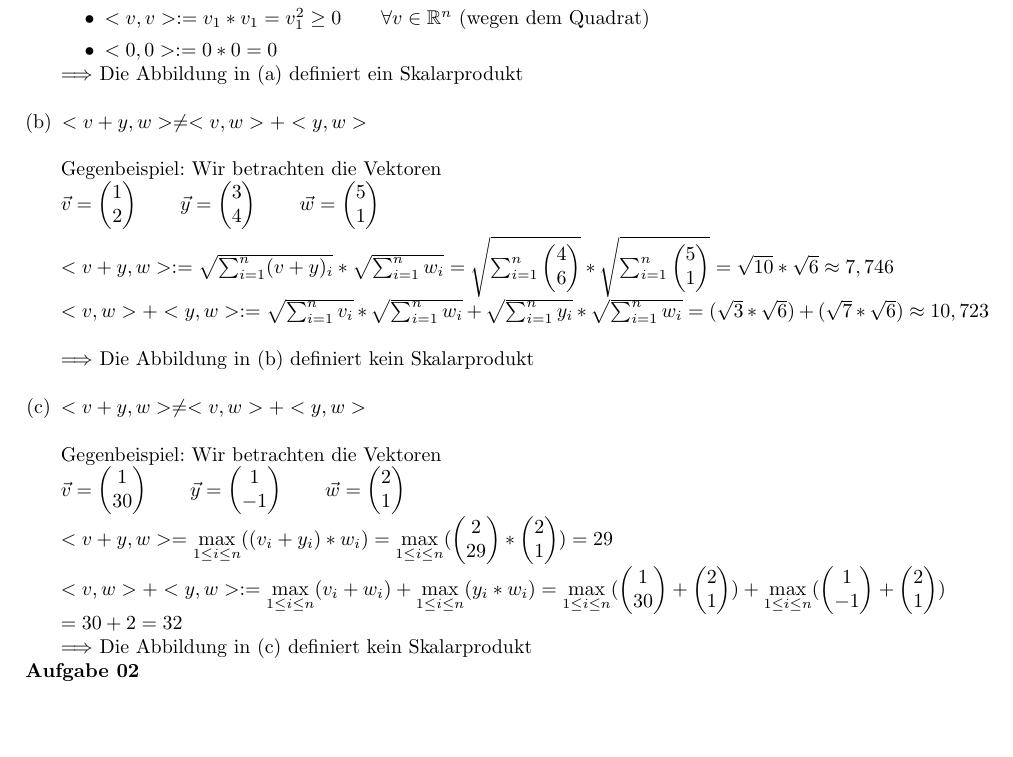
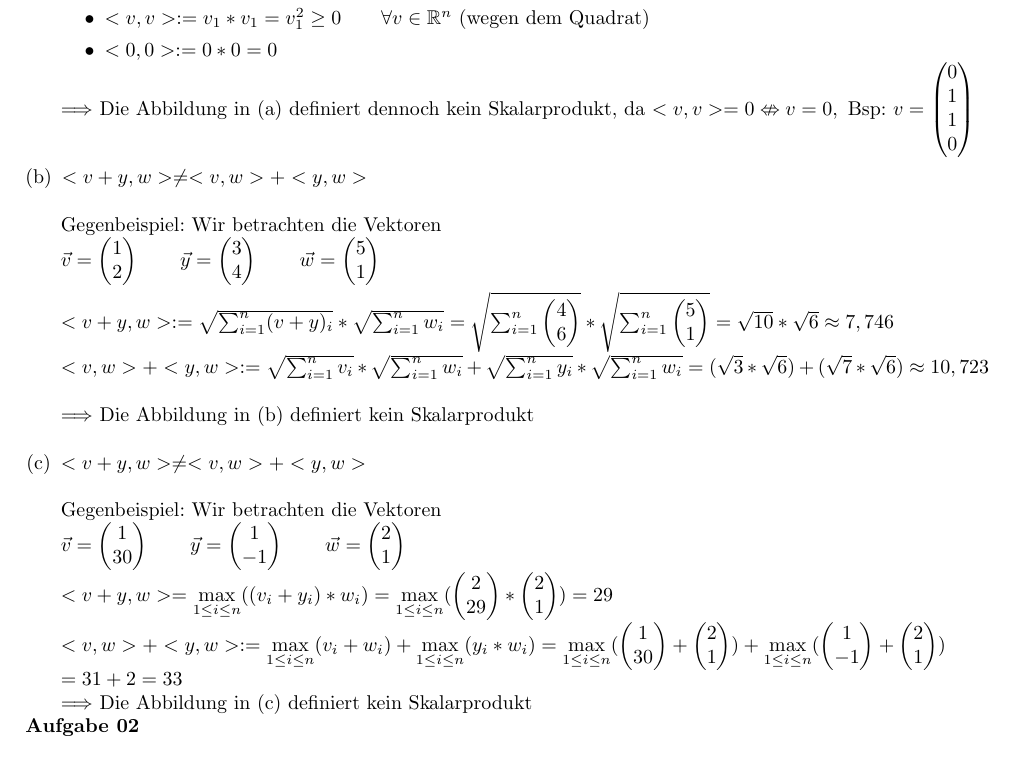
Before and after one commit to tylernewnoise/AngMa, a LaTeX document (Blatt01A_Lsg.tex): part of the page, cut so that both start at the same text, the shorter picture padded with empty space. Compiled offline with pdfLaTeX.

Commit message:
Aufgabe1 korrigiert

```diff
--- a/Blatt01A_Lsg.tex
+++ b/Blatt01A_Lsg.tex
@@ -33,7 +33,13 @@
 			\item $ <v,v> := v_1 * v_1 = v_1^2 \geq 0 \qquad \forall v \in \mathbb{R}^n $ (wegen dem Quadrat)
 			\item $ <0,0> := 0*0 = 0 $
 		\end{itemize}
-		$ \Longrightarrow $ Die Abbildung in (a) definiert ein Skalarprodukt\\
+		$ \Longrightarrow $ Die Abbildung in (a) definiert dennoch kein Skalarprodukt, da $<v,v> = 0 \nLeftrightarrow v = 0, \text{ Bsp: } v=
+		\begin{pmatrix}
+			0\\
+			1\\
+			1\\
+			0
+		\end{pmatrix}$\\
 
 		\item $<v+y,w> \neq <v,w> + <y,w> $\\\\
 		Gegenbeispiel: Wir betrachten die Vektoren\\
@@ -81,7 +87,7 @@
 		\begin{pmatrix}
 		2 \\ 1
 		\end{pmatrix} )\\
-		= 30 + 2 = 32 \\
+		= 31 + 2 = 33 \\
 		\Longrightarrow $ Die Abbildung in (c) definiert kein Skalarprodukt
 
 	\end{compactenum} \
```
